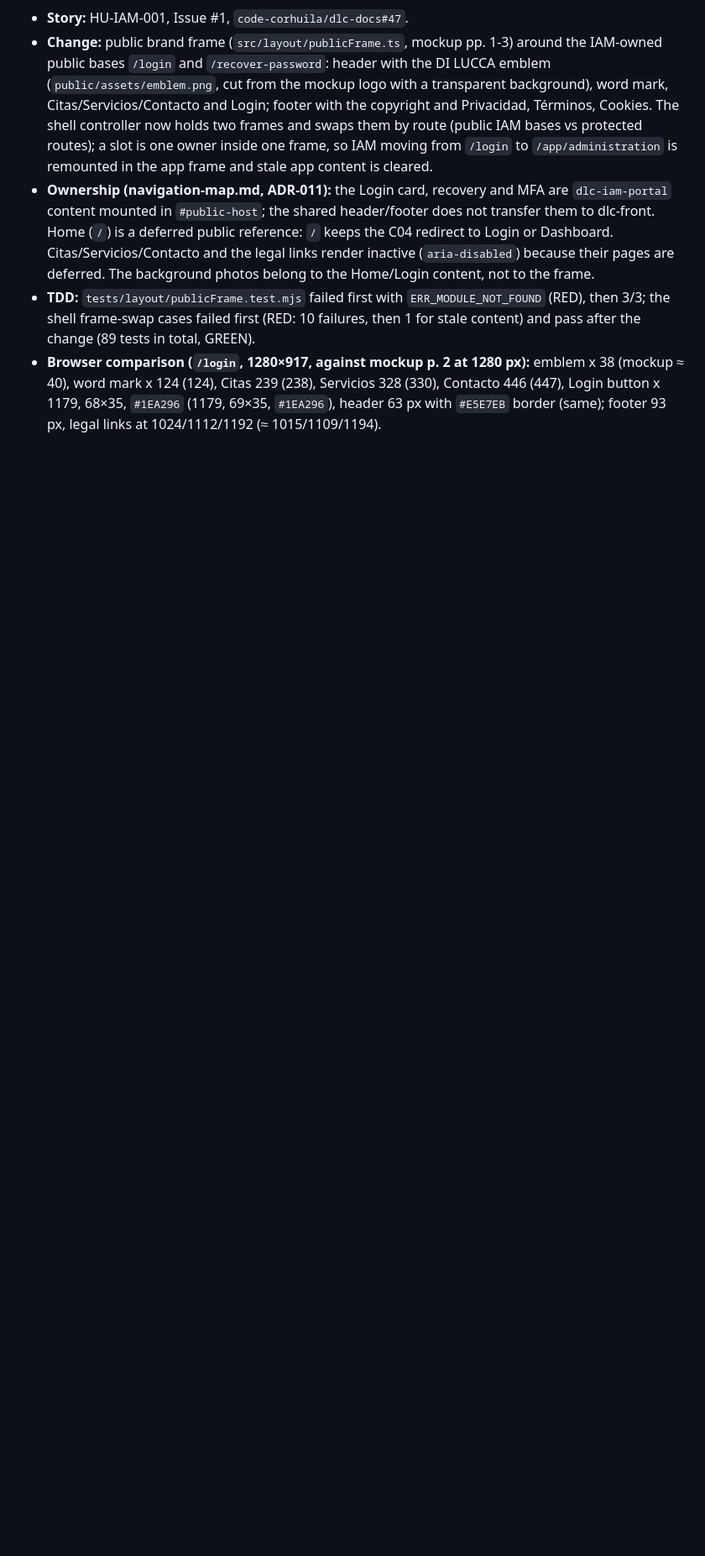
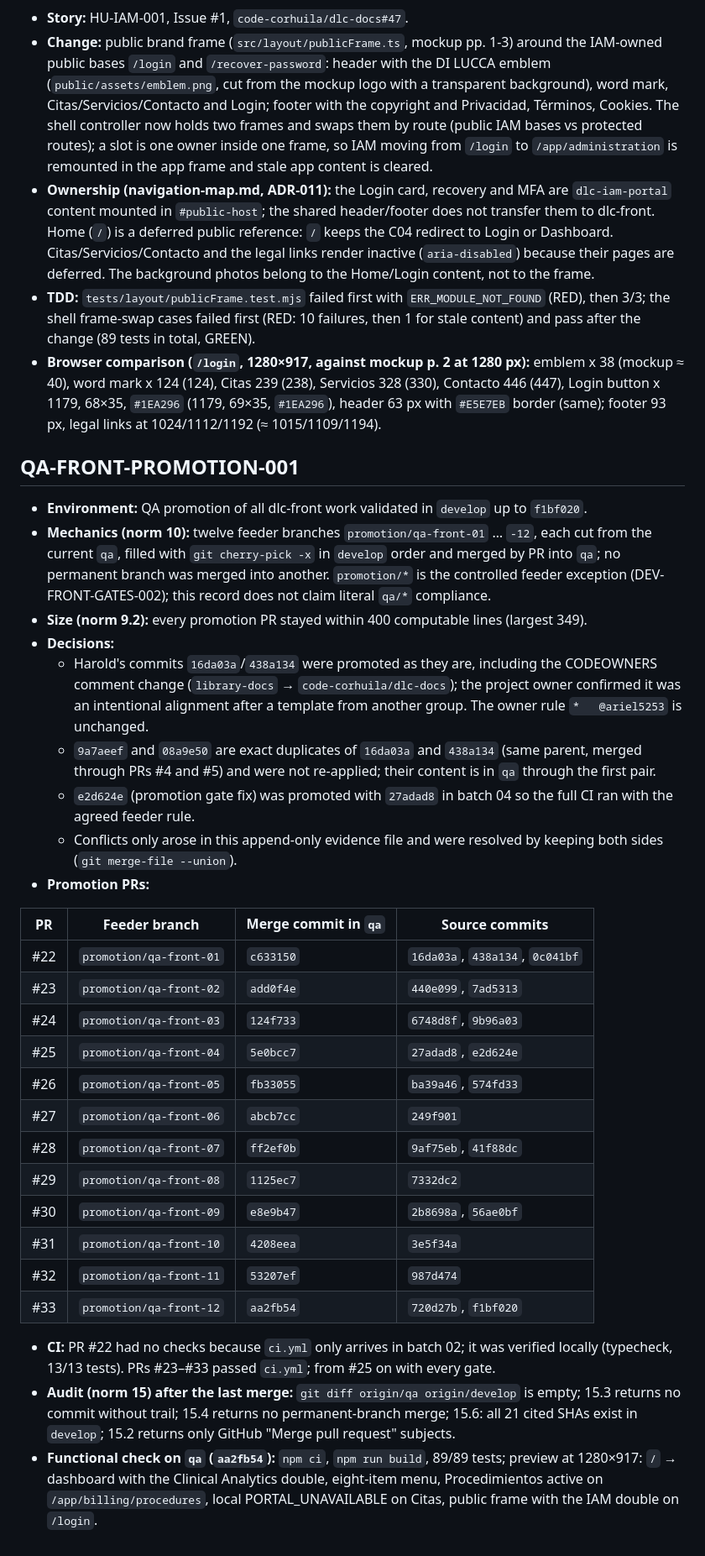
Before and after one commit to code-corhuila/dlc-front, a Markdown page: docs/quality/validation-evidence.md, the part around the change. Shown at 84% size. GitHub-like rendering; blank space fills up the shorter version.

Commit message:
docs(evidence): record the first promotion of dlc-front to qa
Refs: HU-IAM-001, code-corhuila/dlc-docs#47

Co-Authored-By: Claude Opus 5.5 <noreply@anthropic.com>

```diff
--- a/docs/quality/validation-evidence.md
+++ b/docs/quality/validation-evidence.md
@@ -300,3 +300,49 @@ width; the mockup chip itself overflows the 1280 px page edge.
   (mockup ≈ 40), word mark x 124 (124), Citas 239 (238), Servicios 328 (330), Contacto 446 (447),
   Login button x 1179, 68×35, `#1EA296` (1179, 69×35, `#1EA296`), header 63 px with `#E5E7EB`
   border (same); footer 93 px, legal links at 1024/1112/1192 (≈ 1015/1109/1194).
+
+## QA-FRONT-PROMOTION-001
+
+- **Environment:** QA promotion of all dlc-front work validated in `develop` up to `f1bf020`.
+- **Mechanics (norm 10):** twelve feeder branches `promotion/qa-front-01` … `-12`, each cut from
+  the current `qa`, filled with `git cherry-pick -x` in `develop` order and merged by PR into
+  `qa`; no permanent branch was merged into another. `promotion/*` is the controlled feeder
+  exception (DEV-FRONT-GATES-002); this record does not claim literal `qa/*` compliance.
+- **Size (norm 9.2):** every promotion PR stayed within 400 computable lines (largest 349).
+- **Decisions:**
+  - Harold's commits `16da03a`/`438a134` were promoted as they are, including the CODEOWNERS
+    comment change (`library-docs` → `code-corhuila/dlc-docs`); the project owner confirmed it
+    was an intentional alignment after a template from another group. The owner rule
+    `*   @ariel5253` is unchanged.
+  - `9a7aeef` and `08a9e50` are exact duplicates of `16da03a` and `438a134` (same parent, merged
+    through PRs #4 and #5) and were not re-applied; their content is in `qa` through the first pair.
+  - `e2d624e` (promotion gate fix) was promoted with `27adad8` in batch 04 so the full CI ran
+    with the agreed feeder rule.
+  - Conflicts only arose in this append-only evidence file and were resolved by keeping both
+    sides (`git merge-file --union`).
+- **Promotion PRs:**
+
+| PR | Feeder branch | Merge commit in `qa` | Source commits |
+| --- | --- | --- | --- |
+| #22 | `promotion/qa-front-01` | `c633150` | `16da03a`, `438a134`, `0c041bf` |
+| #23 | `promotion/qa-front-02` | `add0f4e` | `440e099`, `7ad5313` |
+| #24 | `promotion/qa-front-03` | `124f733` | `6748d8f`, `9b96a03` |
+| #25 | `promotion/qa-front-04` | `5e0bcc7` | `27adad8`, `e2d624e` |
+| #26 | `promotion/qa-front-05` | `fb33055` | `ba39a46`, `574fd33` |
+| #27 | `promotion/qa-front-06` | `abcb7cc` | `249f901` |
+| #28 | `promotion/qa-front-07` | `ff2ef0b` | `9af75eb`, `41f88dc` |
+| #29 | `promotion/qa-front-08` | `1125ec7` | `7332dc2` |
+| #30 | `promotion/qa-front-09` | `e8e9b47` | `2b8698a`, `56ae0bf` |
+| #31 | `promotion/qa-front-10` | `4208eea` | `3e5f34a` |
+| #32 | `promotion/qa-front-11` | `53207ef` | `987d474` |
+| #33 | `promotion/qa-front-12` | `aa2fb54` | `720d27b`, `f1bf020` |
+
+- **CI:** PR #22 had no checks because `ci.yml` only arrives in batch 02; it was verified locally
+  (typecheck, 13/13 tests). PRs #23–#33 passed `ci.yml`; from #25 on with every gate.
+- **Audit (norm 15) after the last merge:** `git diff origin/qa origin/develop` is empty;
+  15.3 returns no commit without trail; 15.4 returns no permanent-branch merge; 15.6: all 21
+  cited SHAs exist in `develop`; 15.2 returns only GitHub "Merge pull request" subjects.
+- **Functional check on `qa` (`aa2fb54`):** `npm ci`, `npm run build`, 89/89 tests; preview at
+  1280×917: `/` → dashboard with the Clinical Analytics double, eight-item menu, Procedimientos
+  active on `/app/billing/procedures`, local PORTAL_UNAVAILABLE on Citas, public frame with the
+  IAM double on `/login`.
```
